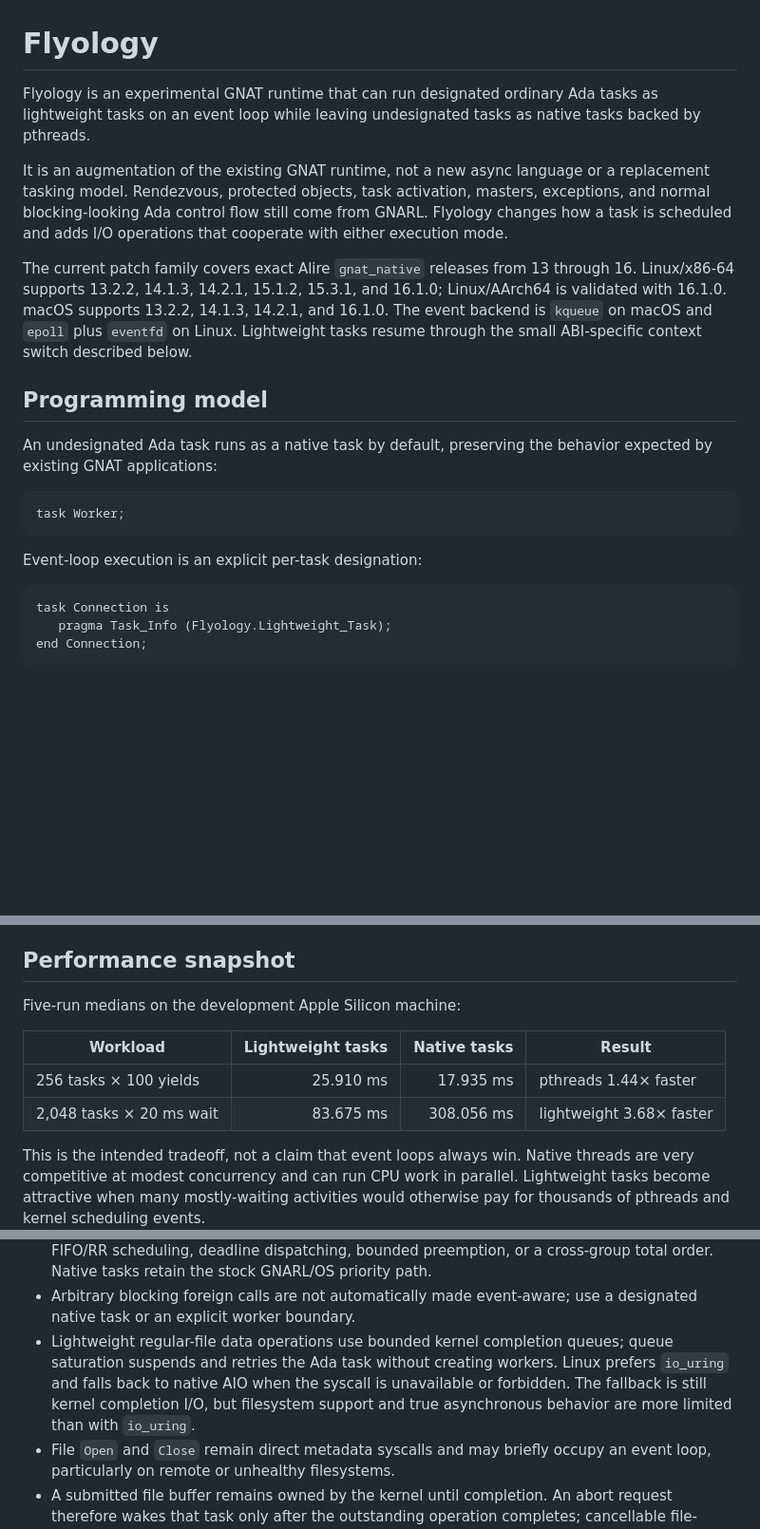
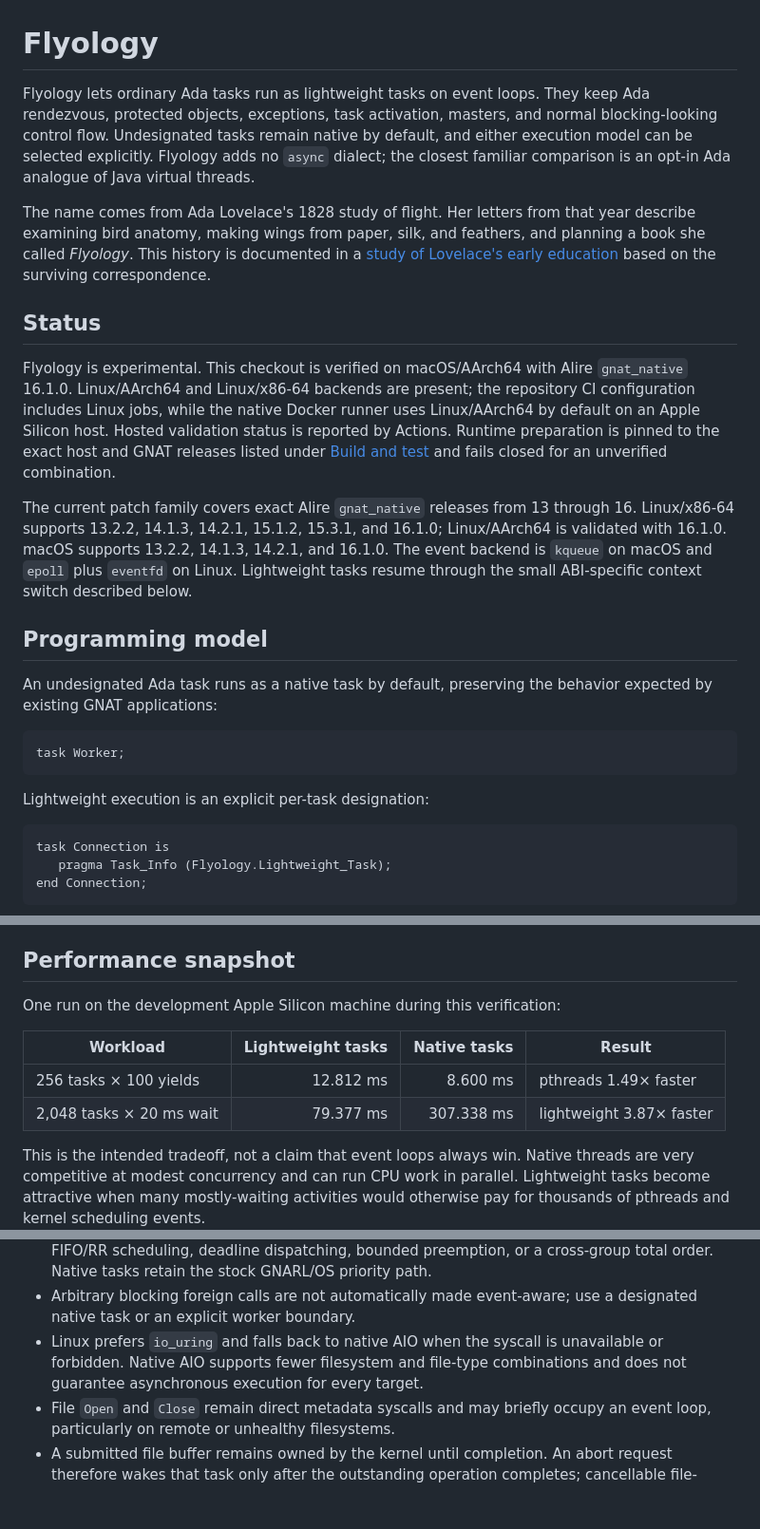
Before and after one commit to flyology-ada/flyology, a Markdown page: README.md, 3 parts joined by grey strips. Shown at 95% size. GitHub-like rendering; blank space fills up the shorter version.

````diff
--- a/README.md
+++ b/README.md
@@ -1,14 +1,27 @@
 # Flyology
 
-Flyology is an experimental GNAT runtime that can run designated ordinary Ada
-tasks as lightweight tasks on an event loop while leaving undesignated tasks
-as native tasks backed by pthreads.
-
-It is an augmentation of the existing GNAT runtime, not a new async language or
-a replacement tasking model. Rendezvous, protected objects, task activation,
-masters, exceptions, and normal blocking-looking Ada control flow still come
-from GNARL. Flyology changes how a task is scheduled and adds I/O operations that
-cooperate with either execution mode.
+Flyology lets ordinary Ada tasks run as lightweight tasks on event loops. They
+keep Ada rendezvous, protected objects, exceptions, task activation, masters,
+and normal blocking-looking control flow. Undesignated tasks remain native by
+default, and either execution model can be selected explicitly. Flyology adds no
+`async` dialect; the closest familiar comparison is an opt-in Ada analogue of
+Java virtual threads.
+
+The name comes from Ada Lovelace's 1828 study of flight. Her letters from that
+year describe examining bird anatomy, making wings from paper, silk, and
+feathers, and planning a book she called *Flyology*. This history is documented
+in a [study of Lovelace's early education](https://doi.org/10.1080/17498430.2017.1325297)
+based on the surviving correspondence.
+
+## Status
+
+Flyology is experimental. This checkout is verified on macOS/AArch64 with
+Alire `gnat_native` 16.1.0. Linux/AArch64 and Linux/x86-64 backends are present;
+the repository CI configuration includes Linux jobs, while the native Docker
+runner uses Linux/AArch64 by default on an Apple Silicon host. Hosted validation
+status is reported by Actions. Runtime preparation is pinned to the exact host
+and GNAT releases listed under [Build and test](#build-and-test) and fails closed
+for an unverified combination.
 
 The current patch family covers exact Alire `gnat_native` releases from 13
 through 16. Linux/x86-64 supports 13.2.2, 14.1.3, 14.2.1, 15.1.2, 15.3.1,
@@ -26,7 +39,7 @@ behavior expected by existing GNAT applications:
 task Worker;
 ```
 
-Event-loop execution is an explicit per-task designation:
+Lightweight execution is an explicit per-task designation:
 
 ```ada
 task Connection is
@@ -1453,12 +1442,12 @@ a fixed performance ratio.
 
 ## Performance snapshot
 
-Five-run medians on the development Apple Silicon machine:
+One run on the development Apple Silicon machine during this verification:
 
 | Workload | Lightweight tasks | Native tasks | Result |
 | --- | ---: | ---: | --- |
-| 256 tasks × 100 yields | 25.910 ms | 17.935 ms | pthreads 1.44× faster |
-| 2,048 tasks × 20 ms wait | 83.675 ms | 308.056 ms | lightweight 3.68× faster |
+| 256 tasks × 100 yields | 12.812 ms | 8.600 ms | pthreads 1.49× faster |
+| 2,048 tasks × 20 ms wait | 79.377 ms | 307.338 ms | lightweight 3.87× faster |
 
 This is the intended tradeoff, not a claim that event loops always win. Native
 threads are very competitive at modest concurrency and can run CPU work in
@@ -1526,12 +1510,9 @@ would otherwise pay for thousands of pthreads and kernel scheduling events.
   path.
 - Arbitrary blocking foreign calls are not automatically made event-aware; use
   a designated native task or an explicit worker boundary.
-- Lightweight regular-file data operations use bounded kernel completion queues;
-  queue saturation suspends and retries the Ada task without creating workers.
-  Linux prefers `io_uring` and falls back to native AIO when the syscall is
-  unavailable or forbidden. The fallback is still kernel completion I/O, but
-  filesystem support and true asynchronous behavior are more limited than with
-  `io_uring`.
+- Linux prefers `io_uring` and falls back to native AIO when the syscall is
+  unavailable or forbidden. Native AIO supports fewer filesystem and file-type
+  combinations and does not guarantee asynchronous execution for every target.
 - File `Open` and `Close` remain direct metadata syscalls and may briefly occupy
   an event loop, particularly on remote or unhealthy filesystems.
 - A submitted file buffer remains owned by the kernel until completion. An
````
Also changed, not shown: other parts of README.md (+28 -61 lines).
